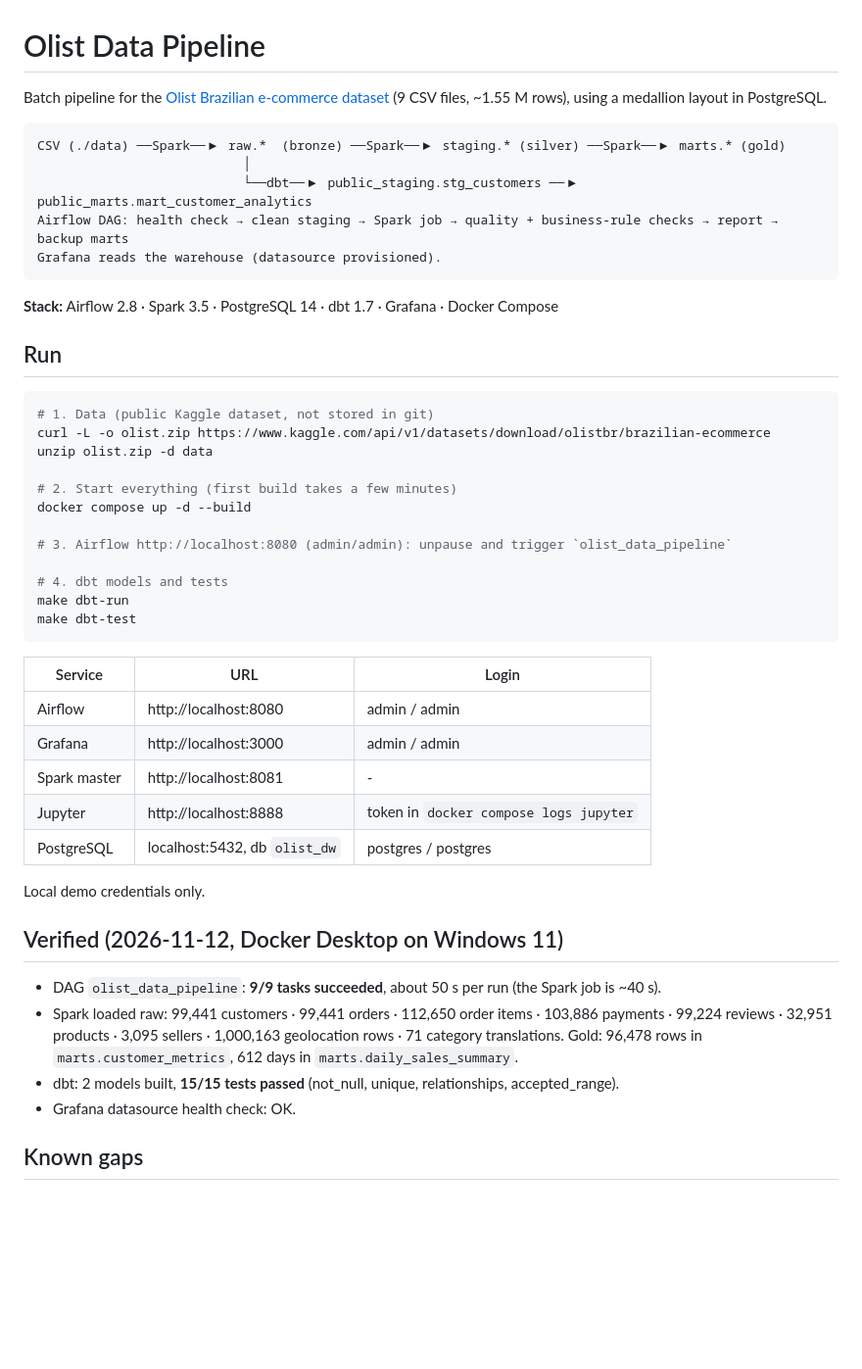
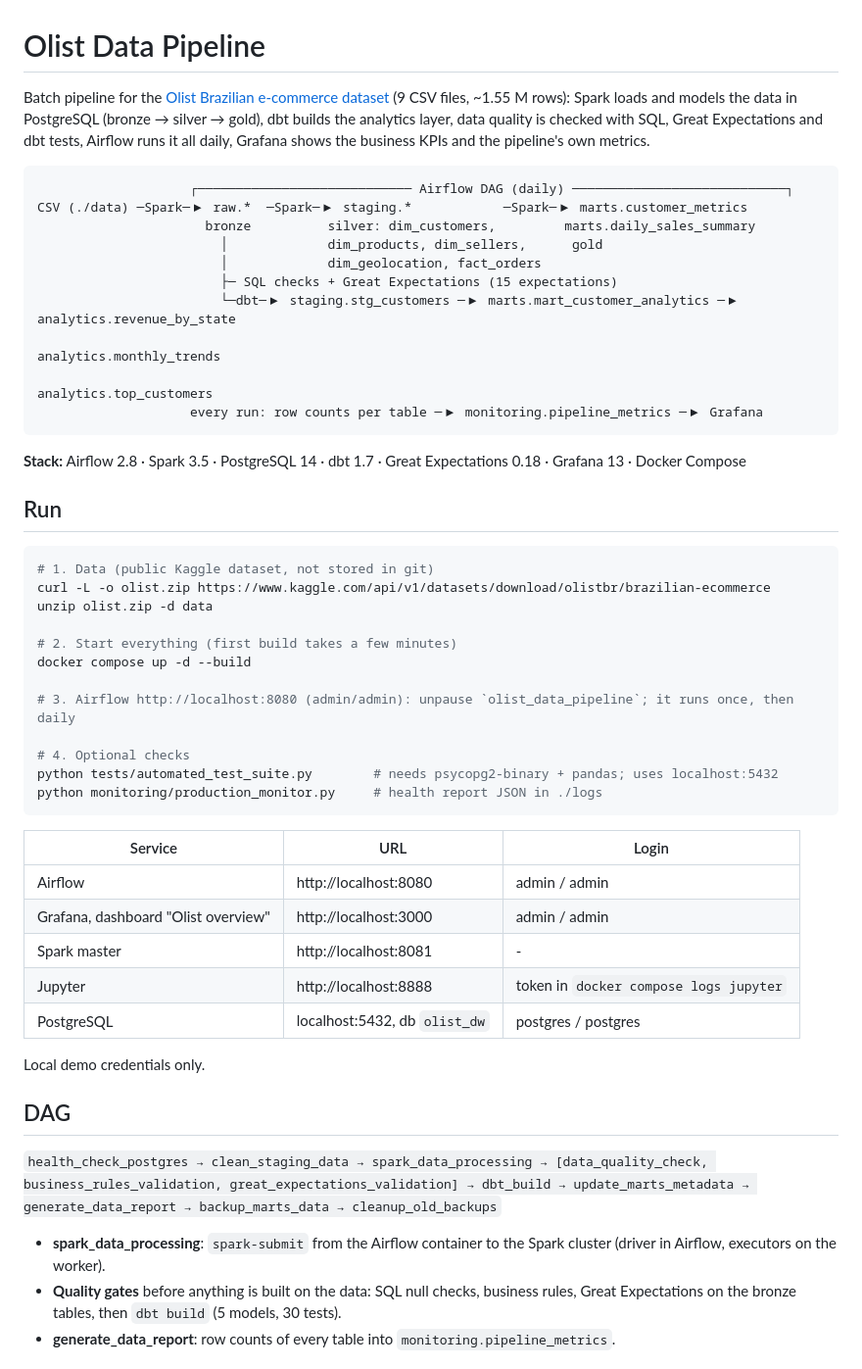
Before and after one commit to phuochuyy/olist-data-pipeline, a Markdown page: README.md, the part around one of its changes. Shown at 98% size. Drawn GitHub-style; blank space fills up the shorter version.

````diff
--- a/README.md
+++ b/README.md
@@ -1,16 +1,21 @@
 # Olist Data Pipeline
 
-Batch pipeline for the [Olist Brazilian e-commerce dataset](https://www.kaggle.com/datasets/olistbr/brazilian-ecommerce) (9 CSV files, ~1.55 M rows), using a medallion layout in PostgreSQL.
+Batch pipeline for the [Olist Brazilian e-commerce dataset](https://www.kaggle.com/datasets/olistbr/brazilian-ecommerce) (9 CSV files, ~1.55 M rows): Spark loads and models the data in PostgreSQL (bronze → silver → gold), dbt builds the analytics layer, data quality is checked with SQL, Great Expectations and dbt tests, Airflow runs it all daily, Grafana shows the business KPIs and the pipeline's own metrics.
 
 ```
-CSV (./data) ──Spark──▶ raw.*  (bronze) ──Spark──▶ staging.* (silver) ──Spark──▶ marts.* (gold)
-                           │
-                           └──dbt──▶ public_staging.stg_customers ──▶ public_marts.mart_customer_analytics
-Airflow DAG: health check → clean staging → Spark job → quality + business-rule checks → report → backup marts
-Grafana reads the warehouse (datasource provisioned).
+                    ┌──────────────────────────── Airflow DAG (daily) ────────────────────────────┐
+CSV (./data) ─Spark─▶ raw.*  ─Spark─▶ staging.*            ─Spark─▶ marts.customer_metrics
+                      bronze          silver: dim_customers,         marts.daily_sales_summary
+                        │             dim_products, dim_sellers,      gold
+                        │             dim_geolocation, fact_orders
+                        ├─ SQL checks + Great Expectations (15 expectations)
+                        └─dbt─▶ staging.stg_customers ─▶ marts.mart_customer_analytics ─▶ analytics.revenue_by_state
+                                                                                          analytics.monthly_trends
+                                                                                          analytics.top_customers
+                    every run: row counts per table ─▶ monitoring.pipeline_metrics ─▶ Grafana
 ```
 
-**Stack:** Airflow 2.8 · Spark 3.5 · PostgreSQL 14 · dbt 1.7 · Grafana · Docker Compose
+**Stack:** Airflow 2.8 · Spark 3.5 · PostgreSQL 14 · dbt 1.7 · Great Expectations 0.18 · Grafana 13 · Docker Compose
 
 ## Run
 
@@ -22,29 +27,28 @@ unzip olist.zip -d data
 # 2. Start everything (first build takes a few minutes)
 docker compose up -d --build
 
-# 3. Airflow http://localhost:8080 (admin/admin): unpause and trigger `olist_data_pipeline`
+# 3. Airflow http://localhost:8080 (admin/admin): unpause `olist_data_pipeline`; it runs once, then daily
 
-# 4. dbt models and tests
-make dbt-run
-make dbt-test
+# 4. Optional checks
+python tests/automated_test_suite.py        # needs psycopg2-binary + pandas; uses localhost:5432
+python monitoring/production_monitor.py     # health report JSON in ./logs
 ```
 
 | Service | URL | Login |
 |---|---|---|
 | Airflow | http://localhost:8080 | admin / admin |
-| Grafana | http://localhost:3000 | admin / admin |
+| Grafana, dashboard "Olist overview" | http://localhost:3000 | admin / admin |
 | Spark master | http://localhost:8081 | - |
 | Jupyter | http://localhost:8888 | token in `docker compose logs jupyter` |
 | PostgreSQL | localhost:5432, db `olist_dw` | postgres / postgres |
 
 Local demo credentials only.
 
-## Verified (2026-11-12, Docker Desktop on Windows 11)
+## DAG
 
-- DAG `olist_data_pipeline`: **9/9 tasks succeeded**, about 50 s per run (the Spark job is ~40 s).
-- Spark loaded raw: 99,441 customers · 99,441 orders · 112,650 order items · 103,886 payments · 99,224 reviews · 32,951 products · 3,095 sellers · 1,000,163 geolocation rows · 71 category translations. Gold: 96,478 rows in `marts.customer_metrics`, 612 days in `marts.daily_sales_summary`.
-- dbt: 2 models built, **15/15 tests passed** (not_null, unique, relationships, accepted_range).
-- Grafana datasource health check: OK.
+`health_check_postgres → clean_staging_data → spark_data_processing → [data_quality_check, business_rules_validation, great_expectations_validation] → dbt_build → update_marts_metadata → generate_data_report → backup_marts_data → cleanup_old_backups`
 
-## Known gaps
+- **spark_data_processing**: `spark-submit` from the Airflow container to the Spark cluster (driver in Airflow, executors on the worker).
+- **Quality gates** before anything is built on the data: SQL null checks, business rules, Great Expectations on the bronze tables, then `dbt build` (5 models, 30 tests).
+- **generate_data_report**: row counts of every table into `monitoring.pipeline_metrics`.
 
````
Also changed, not shown: other parts of README.md (+33 -10 lines).
